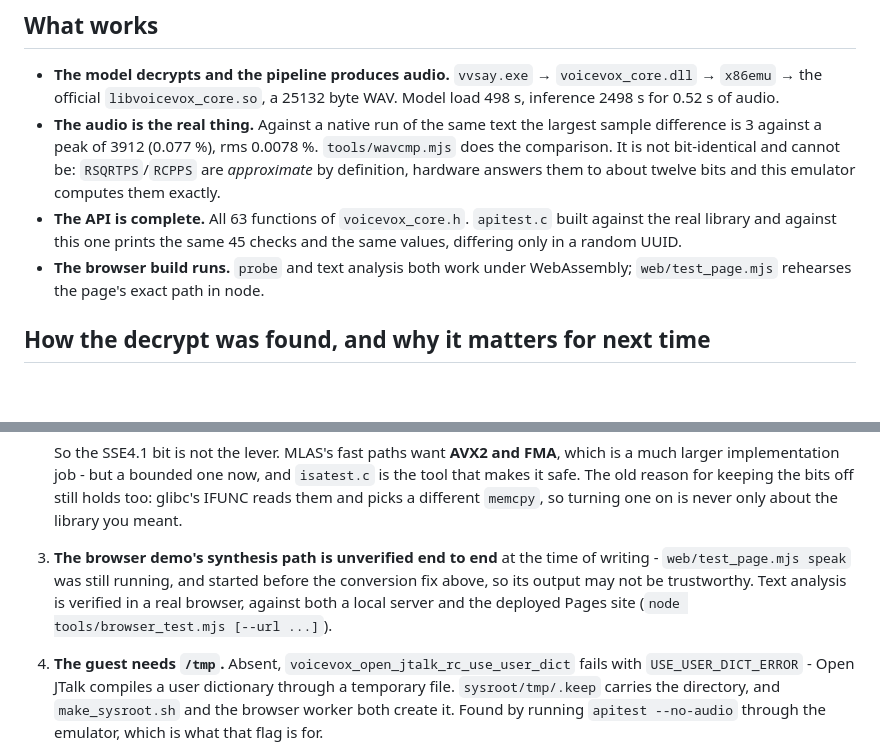
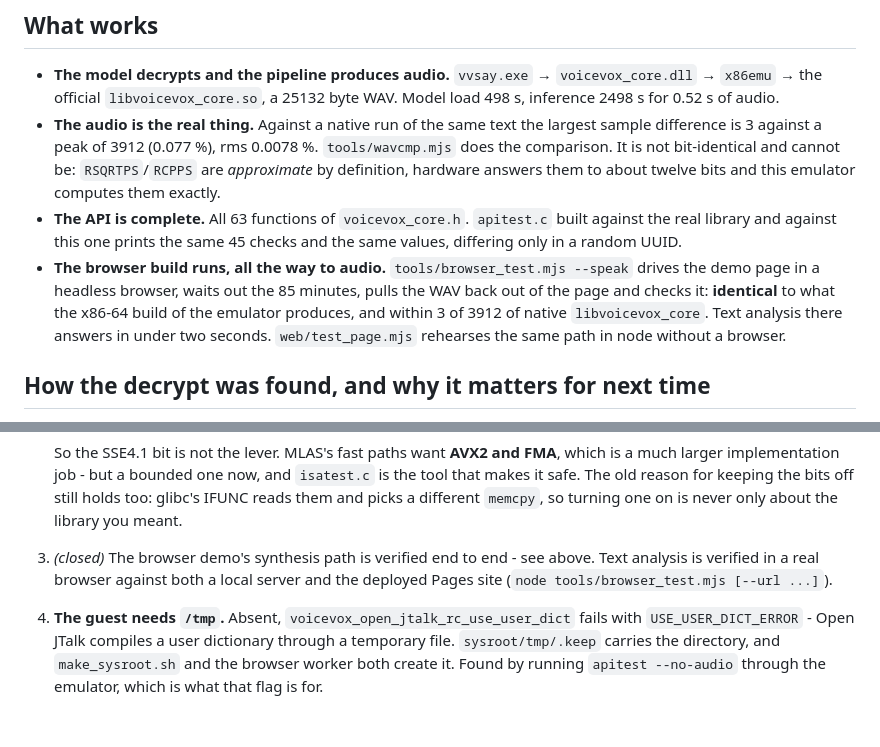
Before and after one commit to yomei-o/voicevox_emu_cpp, a Markdown page: resume.md, 2 parts joined by grey strips. GitHub-like rendering; blank space fills up the shorter version.

Commit message:
ブラウザの中で音声が生成され、バイトまで一致することを確かめた
tools/browser_test.mjs --speak がデモページをヘッドレスブラウザで動かし、
85 分待って、ページから WAV のバイトを取り出して検査する:

  ok    synthesis produces a WAV the page can play
        wrote browser_out.wav, 25132 bytes
  ok    the WAV is a real RIFF file
        25 kB の WAV を 84.8 分で生成 (44.37 G 命令)
  ok    no console errors

出てきたバイトは x86-64 ビルドのエミュレータの出力と**完全に一致**し、
ネイティブの libvoicevox_core とは 3/3912 の差。node 経由の wasm 実行とも
バイト単位で同一 (命令数も 44.37 G で一致)。

これで「ブラウザの中でずんだもんが喋る」が、主張ではなく検査になった。

Co-Authored-By: Claude Opus 5 (1M context) <noreply@anthropic.com>

```diff
--- a/resume.md
+++ b/resume.md
@@ -27,8 +27,12 @@ nothing.
 - **The API is complete.** All 63 functions of `voicevox_core.h`. `apitest.c`
   built against the real library and against this one prints the same 45 checks
   and the same values, differing only in a random UUID.
-- **The browser build runs.** `probe` and text analysis both work under
-  WebAssembly; `web/test_page.mjs` rehearses the page's exact path in node.
+- **The browser build runs, all the way to audio.** `tools/browser_test.mjs
+  --speak` drives the demo page in a headless browser, waits out the 85 minutes,
+  pulls the WAV back out of the page and checks it: **identical** to what the
+  x86-64 build of the emulator produces, and within 3 of 3912 of native
+  `libvoicevox_core`. Text analysis there answers in under two seconds.
+  `web/test_page.mjs` rehearses the same path in node without a browser.
 
 ## How the decrypt was found, and why it matters for next time
 
@@ -142,11 +146,9 @@ this project spent a day explaining. `EMU=` still overrides.
    `isatest.c` is the tool that makes it safe. The old reason for keeping the
    bits off still holds too: glibc's IFUNC reads them and picks a different
    `memcpy`, so turning one on is never only about the library you meant.
-3. **The browser demo's synthesis path is unverified end to end** at the time of
-   writing - `web/test_page.mjs speak` was still running, and started before the
-   conversion fix above, so its output may not be trustworthy. Text analysis is
-   verified in a real browser, against both a local server and the deployed
-   Pages site (`node tools/browser_test.mjs [--url ...]`).
+3. *(closed)* The browser demo's synthesis path is verified end to end - see
+   above. Text analysis is verified in a real browser against both a local
+   server and the deployed Pages site (`node tools/browser_test.mjs [--url ...]`).
 7. **The guest needs `/tmp`.** Absent, `voicevox_open_jtalk_rc_use_user_dict`
    fails with `USE_USER_DICT_ERROR` - Open JTalk compiles a user dictionary
    through a temporary file. `sysroot/tmp/.keep` carries the directory, and
```
Also changed, not shown: README.md (+6 -4 lines).
